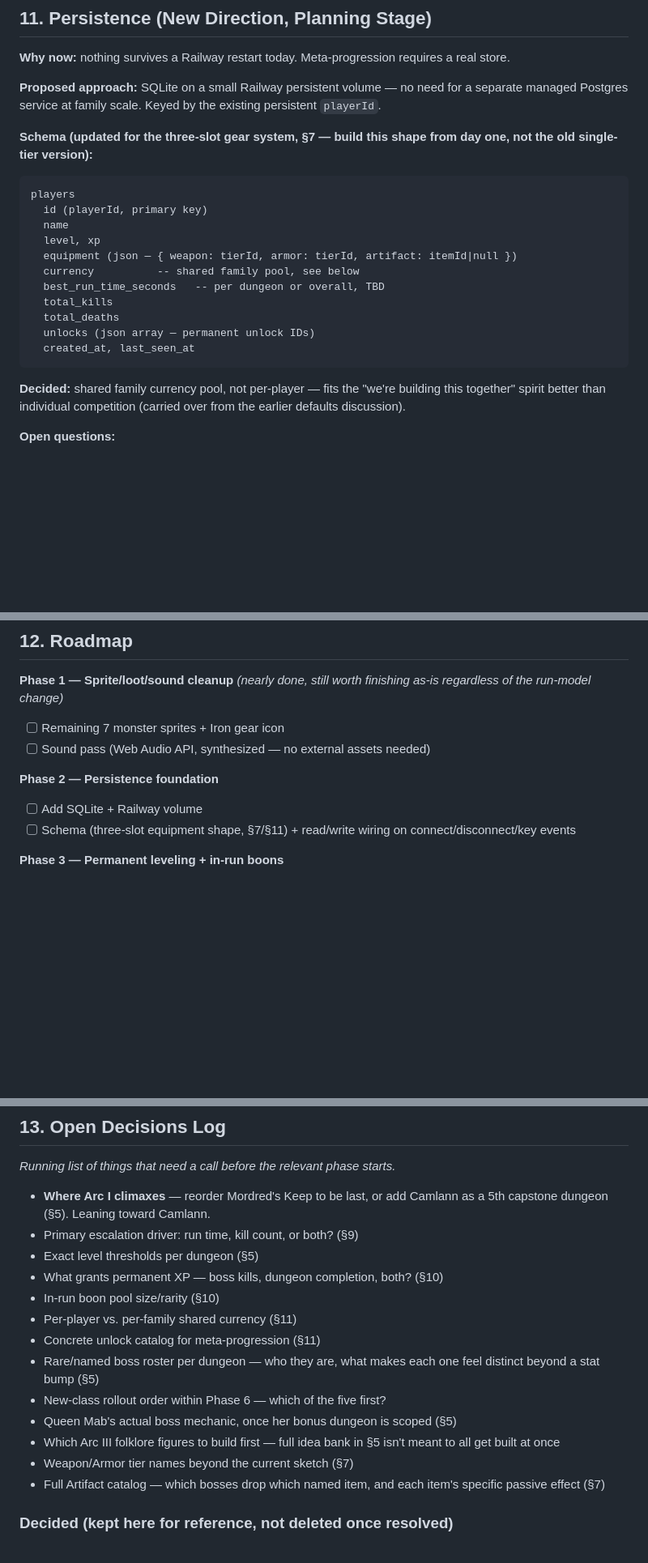
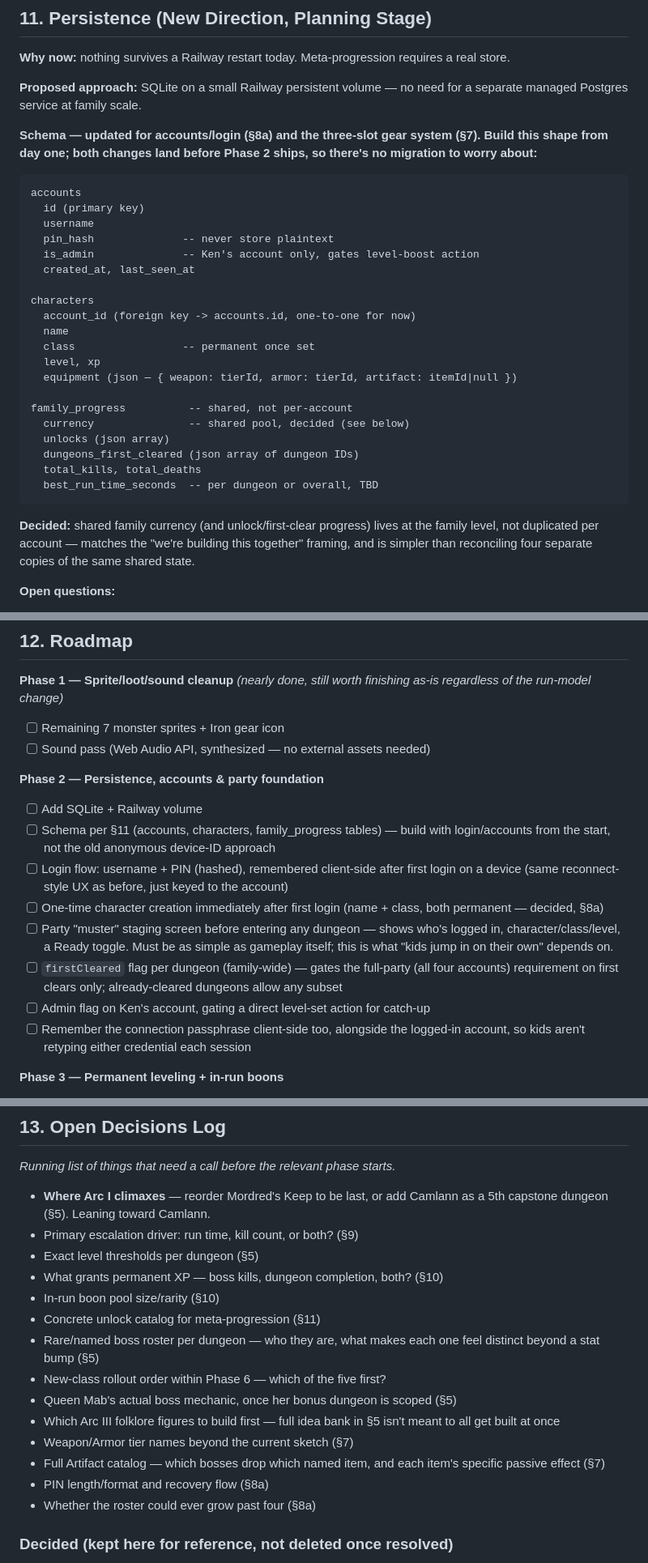
Before and after one commit to Kenno881/mythological-legends-game, a Markdown page: MASTER_DESIGN.md, 3 parts joined by grey strips. Shown at 81% size. GitHub-like rendering; blank space fills up the shorter version.

````diff
--- a/MASTER_DESIGN.md
+++ b/MASTER_DESIGN.md
@@ -340,28 +394,38 @@ permanent-character feel that's actually the point here.
 requires a real store.
 
 **Proposed approach:** SQLite on a small Railway persistent volume — no
-need for a separate managed Postgres service at family scale. Keyed by the
-existing persistent `playerId`.
+need for a separate managed Postgres service at family scale.
 
-**Schema (updated for the three-slot gear system, §7 — build this shape
-from day one, not the old single-tier version):**
+**Schema — updated for accounts/login (§8a) and the three-slot gear system
+(§7). Build this shape from day one; both changes land before Phase 2
+ships, so there's no migration to worry about:**
 ```
-players
-  id (playerId, primary key)
+accounts
+  id (primary key)
+  username
+  pin_hash              -- never store plaintext
+  is_admin              -- Ken's account only, gates level-boost action
+  created_at, last_seen_at
+
+characters
+  account_id (foreign key -> accounts.id, one-to-one for now)
   name
+  class                 -- permanent once set
   level, xp
   equipment (json — { weapon: tierId, armor: tierId, artifact: itemId|null })
-  currency          -- shared family pool, see below
-  best_run_time_seconds   -- per dungeon or overall, TBD
-  total_kills
-  total_deaths
-  unlocks (json array — permanent unlock IDs)
-  created_at, last_seen_at
+
+family_progress          -- shared, not per-account
+  currency               -- shared pool, decided (see below)
+  unlocks (json array)
+  dungeons_first_cleared (json array of dungeon IDs)
+  total_kills, total_deaths
+  best_run_time_seconds  -- per dungeon or overall, TBD
 ```
 
-**Decided:** shared family currency pool, not per-player — fits the
-"we're building this together" spirit better than individual competition
-(carried over from the earlier defaults discussion).
+**Decided:** shared family currency (and unlock/first-clear progress) lives
+at the family level, not duplicated per account — matches the "we're
+building this together" framing, and is simpler than reconciling four
+separate copies of the same shared state.
 
 **Open questions:**
 - What's actually worth unlocking? (New starting classes, cosmetic skins,
@@ -377,10 +441,28 @@ as-is regardless of the run-model change)*
 - [ ] Remaining 7 monster sprites + Iron gear icon
 - [ ] Sound pass (Web Audio API, synthesized — no external assets needed)
 
-**Phase 2 — Persistence foundation**
+**Phase 2 — Persistence, accounts & party foundation**
 - [ ] Add SQLite + Railway volume
-- [ ] Schema (three-slot equipment shape, §7/§11) + read/write wiring on
-      connect/disconnect/key events
+- [ ] Schema per §11 (accounts, characters, family_progress tables) —
+      build with login/accounts from the start, not the old anonymous
+      device-ID approach
+- [ ] Login flow: username + PIN (hashed), remembered client-side after
+      first login on a device (same reconnect-style UX as before, just
+      keyed to the account)
+- [ ] One-time character creation immediately after first login (name +
+      class, both permanent — decided, §8a)
+- [ ] Party "muster" staging screen before entering any dungeon — shows
+      who's logged in, character/class/level, a Ready toggle. Must be as
+      simple as gameplay itself; this is what "kids jump in on their own"
+      depends on.
+- [ ] `firstCleared` flag per dungeon (family-wide) — gates the full-party
+      (all four accounts) requirement on first clears only; already-cleared
+      dungeons allow any subset
+- [ ] Admin flag on Ken's account, gating a direct level-set action for
+      catch-up
+- [ ] Remember the connection passphrase client-side too, alongside the
+      logged-in account, so kids aren't retyping either credential each
+      session
 
 **Phase 3 — Permanent leveling + in-run boons**
 - [ ] Permanent XP/level system (never resets)
@@ -432,7 +514,6 @@ as-is regardless of the run-model change)*
 - Exact level thresholds per dungeon (§5)
 - What grants permanent XP — boss kills, dungeon completion, both? (§10)
 - In-run boon pool size/rarity (§10)
-- Per-player vs. per-family shared currency (§11)
 - Concrete unlock catalog for meta-progression (§11)
 - Rare/named boss roster per dungeon — who they are, what makes each one
   feel distinct beyond a stat bump (§5)
@@ -443,6 +524,8 @@ as-is regardless of the run-model change)*
 - Weapon/Armor tier names beyond the current sketch (§7)
 - Full Artifact catalog — which bosses drop which named item, and each
   item's specific passive effect (§7)
+- PIN length/format and recovery flow (§8a)
+- Whether the roster could ever grow past four (§8a)
 
 ### Decided (kept here for reference, not deleted once resolved)
 - Dungeons are level-gated and sequential — no jumping to Mordred's Keep
````
Also changed, not shown: other parts of MASTER_DESIGN.md (+60 -0 lines).
